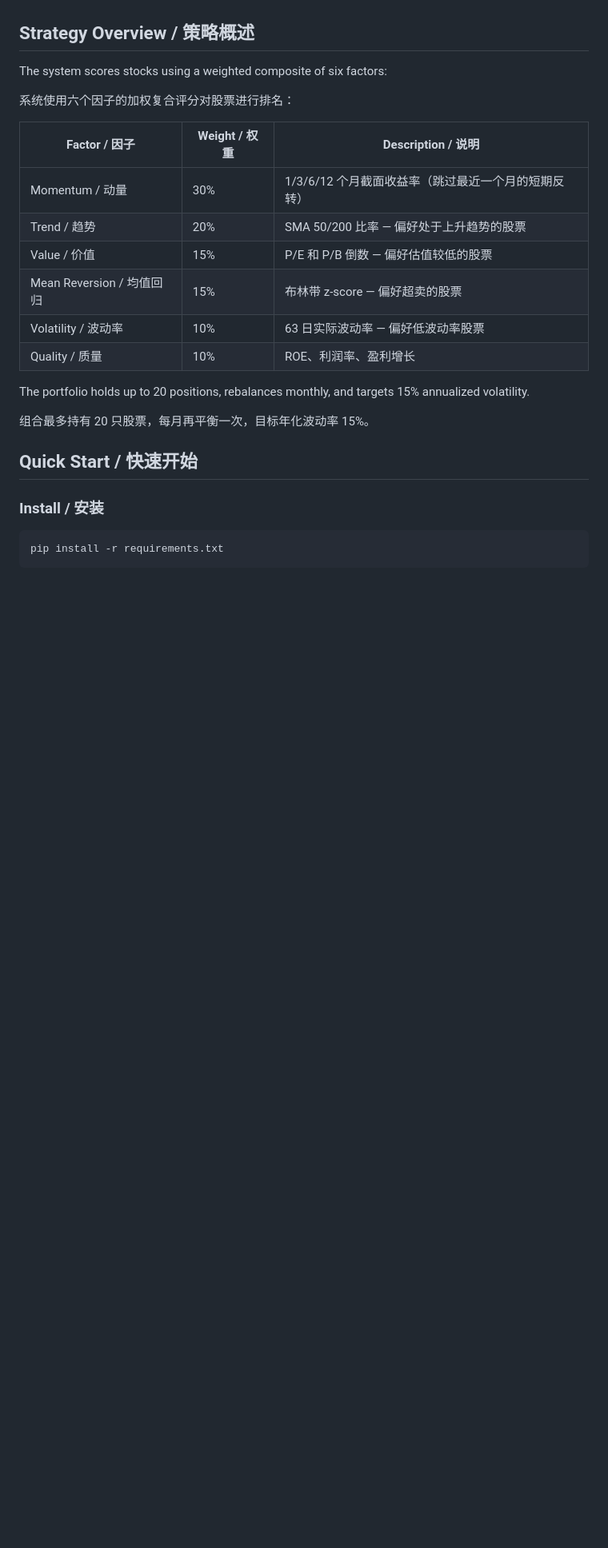
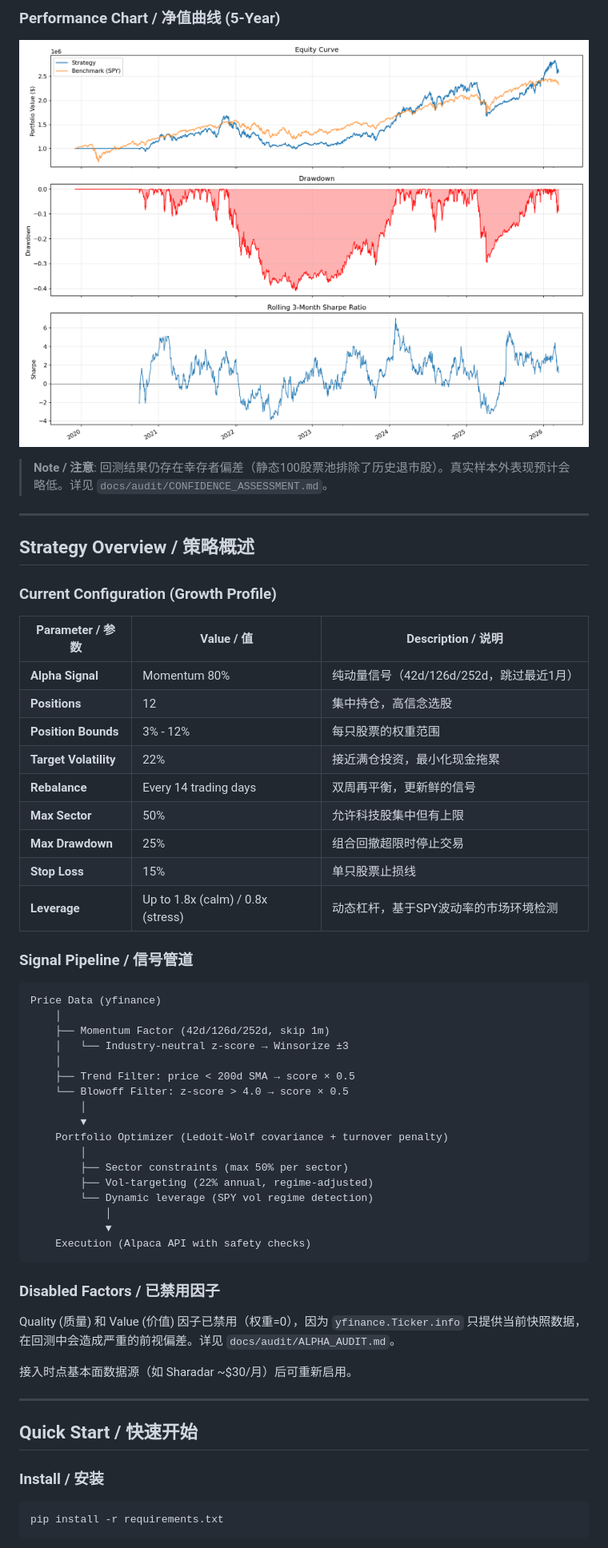
Before and after one commit to yingwang/trade, a Markdown page: README.md, the part around one of its changes. Shown at 80% size. Rendered like a GitHub page; pictures changed too: backtest_5yr_v2.png (added); blank space fills up the shorter version.

````diff
--- a/README.md
+++ b/README.md
@@ -6,22 +46,56 @@ A multi-factor quantitative trading system for medium-term US equities. Combines
+### Performance Chart / 净值曲线 (5-Year)
+
+![5-Year Backtest](backtest_5yr_v2.png)
+
+> **Note / 注意**: 回测结果仍存在幸存者偏差（静态100股票池排除了历史退市股）。真实样本外表现预计会略低。详见 `docs/audit/CONFIDENCE_ASSESSMENT.md`。
+
+---
 
 ## Strategy Overview / 策略概述
 
-The system scores stocks using a weighted composite of six factors:
+### Current Configuration (Growth Profile)
 
-系统使用六个因子的加权复合评分对股票进行排名：
+| Parameter / 参数 | Value / 值 | Description / 说明 |
+|---------|-------|-------------|
+| **Alpha Signal** | Momentum 80% | 纯动量信号（42d/126d/252d，跳过最近1月） |
+| **Positions** | 12 | 集中持仓，高信念选股 |
+| **Position Bounds** | 3% - 12% | 每只股票的权重范围 |
+| **Target Volatility** | 22% | 接近满仓投资，最小化现金拖累 |
+| **Rebalance** | Every 14 trading days | 双周再平衡，更新鲜的信号 |
+| **Max Sector** | 50% | 允许科技股集中但有上限 |
+| **Max Drawdown** | 25% | 组合回撤超限时停止交易 |
+| **Stop Loss** | 15% | 单只股票止损线 |
+| **Leverage** | Up to 1.8x (calm) / 0.8x (stress) | 动态杠杆，基于SPY波动率的市场环境检测 |
 
-| Factor / 因子 | Weight / 权重 | Description / 说明 |
-|--------|--------|-------------|
-| Momentum / 动量 | 30% | 1/3/6/12 个月截面收益率（跳过最近一个月的短期反转） |
-| Trend / 趋势 | 20% | SMA 50/200 比率 — 偏好处于上升趋势的股票 |
-| Value / 价值 | 15% | P/E 和 P/B 倒数 — 偏好估值较低的股票 |
-| Mean Reversion / 均值回归 | 15% | 布林带 z-score — 偏好超卖的股票 |
-| Volatility / 波动率 | 10% | 63 日实际波动率 — 偏好低波动率股票 |
-| Quality / 质量 | 10% | ROE、利润率、盈利增长 |
+### Signal Pipeline / 信号管道
 
-The portfolio holds up to 20 positions, rebalances monthly, and targets 15% annualized volatility.
+```
+Price Data (yfinance)
+    │
+    ├── Momentum Factor (42d/126d/252d, skip 1m)
+    │   └── Industry-neutral z-score → Winsorize ±3
+    │
+    ├── Trend Filter: price < 200d SMA → score × 0.5
+    └── Blowoff Filter: z-score > 4.0 → score × 0.5
+        │
+        ▼
+    Portfolio Optimizer (Ledoit-Wolf covariance + turnover penalty)
+        │
+        ├── Sector constraints (max 50% per sector)
+        ├── Vol-targeting (22% annual, regime-adjusted)
+        └── Dynamic leverage (SPY vol regime detection)
+            │
+            ▼
+    Execution (Alpaca API with safety checks)
+```
 
-组合最多持有 20 只股票，每月再平衡一次，目标年化波动率 15%。
+### Disabled Factors / 已禁用因子
+
+Quality (质量) 和 Value (价值) 因子已禁用（权重=0），因为 `yfinance.Ticker.info` 只提供当前快照数据，在回测中会造成严重的前视偏差。详见 `docs/audit/ALPHA_AUDIT.md`。
+
+接入时点基本面数据源（如 Sharadar ~$30/月）后可重新启用。
+
+---
 
 ## Quick Start / 快速开始
 
````
Also changed, not shown: other parts of README.md (+134 -186 lines).
